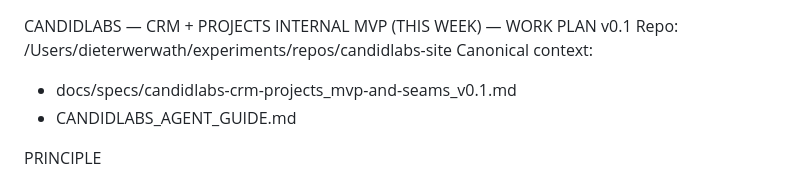
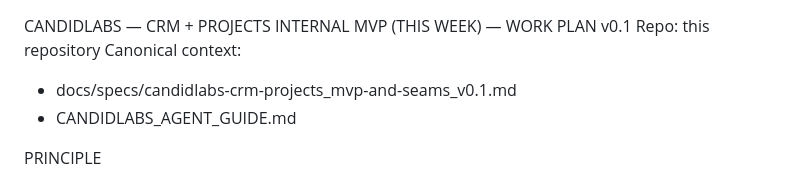
Before and after one commit to dee-CL-2026/candidlabs-site, a Markdown page: docs/runbooks/crm-projects_internal_mvp_workplan_v0.1.md, the part around the change. Rendered like a GitHub page.

Commit message:
docs: remove stale local Repo path references

```diff
--- a/docs/runbooks/crm-projects_internal_mvp_workplan_v0.1.md
+++ b/docs/runbooks/crm-projects_internal_mvp_workplan_v0.1.md
@@ -1,5 +1,5 @@
 CANDIDLABS — CRM + PROJECTS INTERNAL MVP (THIS WEEK) — WORK PLAN v0.1
-Repo: /Users/dieterwerwath/experiments/repos/candidlabs-site
+Repo: this repository
 Canonical context:
 - docs/specs/candidlabs-crm-projects_mvp-and-seams_v0.1.md
 - CANDIDLABS_AGENT_GUIDE.md
```
Also changed, not shown: docs/specs/candidlabs-crm-projects_mvp-and-seams_v0.1.md (+1 -1 lines).
